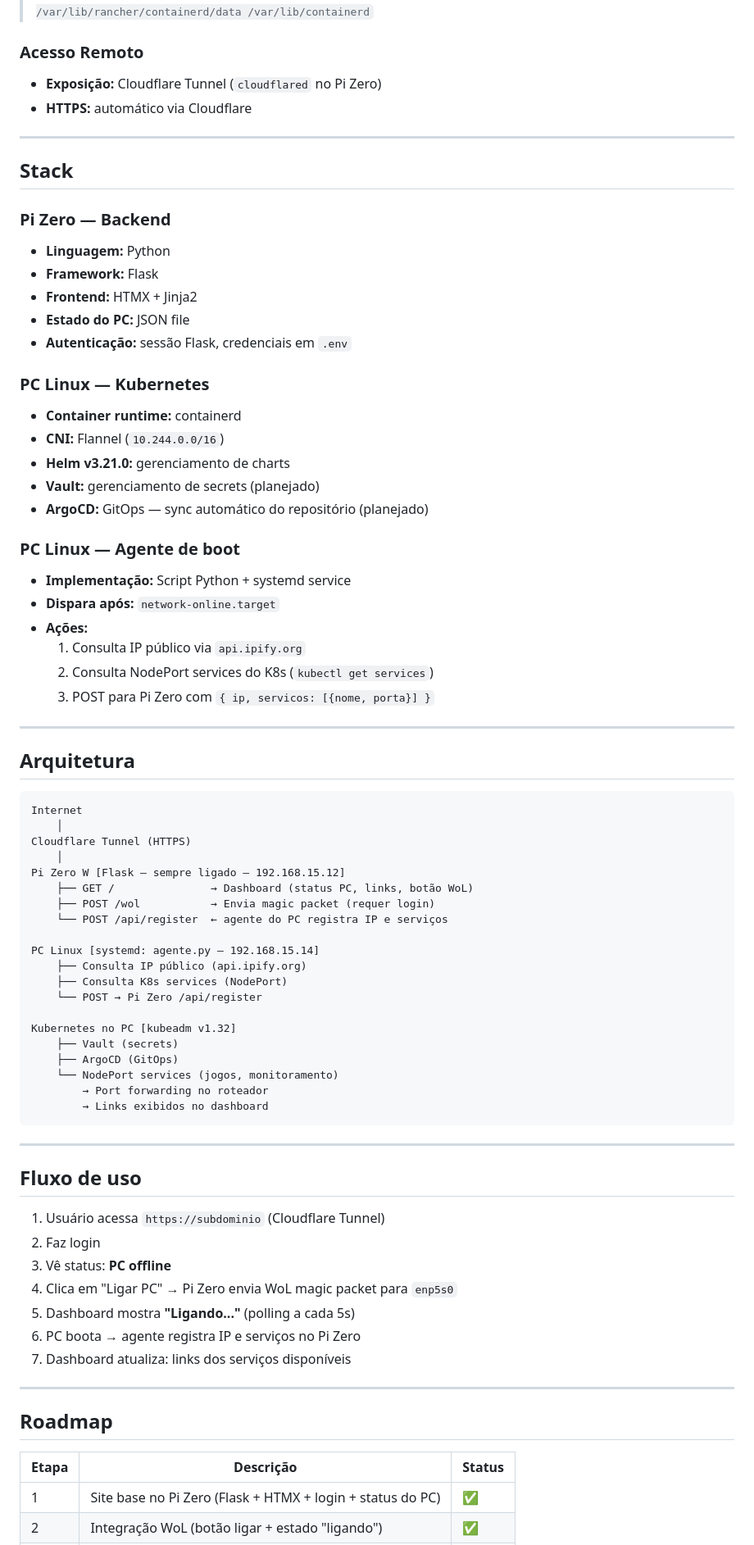
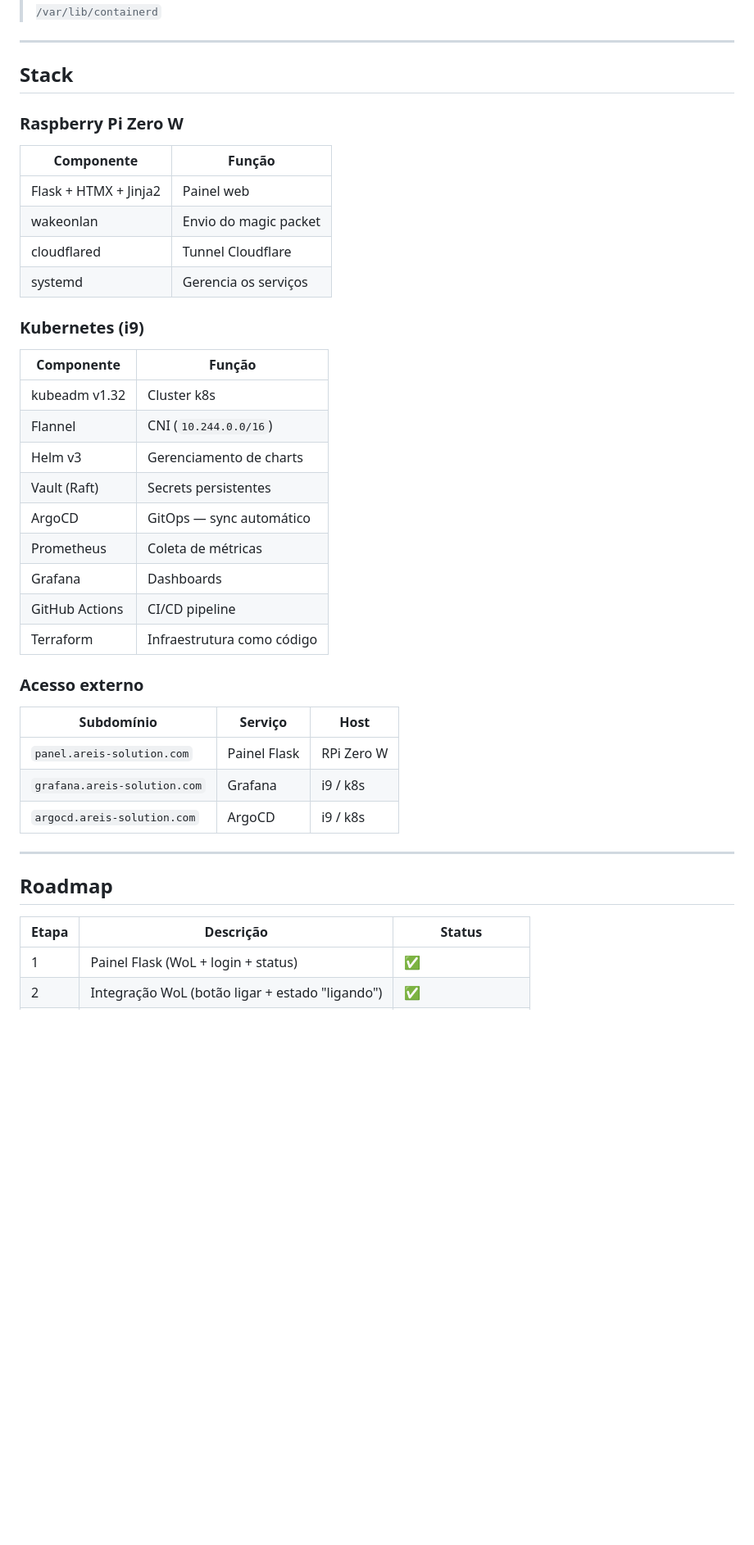
Before and after one commit to andre-reis-hub/wol-rpi-k8s, a Markdown page: README.md, the part around one of its changes. Shown at 82% size. GitHub-like rendering; blank space fills up the shorter version.

Commit message:
docs: atualizar README com arquitetura completa, GitOps e roadmap

````diff
--- a/README.md
+++ b/README.md
@@ -31,73 +81,36 @@ Painel de controle remoto hospedado num Raspberry Pi Zero W para ligar o PC via
 > `sudo ln -s /var/lib/rancher/containerd/data /var/lib/containerd`
-
-### Acesso Remoto
-- **Exposição:** Cloudflare Tunnel (`cloudflared` no Pi Zero)
-- **HTTPS:** automático via Cloudflare
 
 ---
 
 ## Stack
 
-### Pi Zero — Backend
-- **Linguagem:** Python
-- **Framework:** Flask
-- **Frontend:** HTMX + Jinja2
-- **Estado do PC:** JSON file
-- **Autenticação:** sessão Flask, credenciais em `.env`
+### Raspberry Pi Zero W
+| Componente | Função |
+|-----------|--------|
+| Flask + HTMX + Jinja2 | Painel web |
+| wakeonlan | Envio do magic packet |
+| cloudflared | Tunnel Cloudflare |
+| systemd | Gerencia os serviços |
 
-### PC Linux — Kubernetes
-- **Container runtime:** containerd
-- **CNI:** Flannel (`10.244.0.0/16`)
-- **Helm v3.21.0:** gerenciamento de charts
-- **Vault:** gerenciamento de secrets (planejado)
-- **ArgoCD:** GitOps — sync automático do repositório (planejado)
+### Kubernetes (i9)
+| Componente | Função |
+|-----------|--------|
+| kubeadm v1.32 | Cluster k8s |
+| Flannel | CNI (`10.244.0.0/16`) |
+| Helm v3 | Gerenciamento de charts |
+| Vault (Raft) | Secrets persistentes |
+| ArgoCD | GitOps — sync automático |
+| Prometheus | Coleta de métricas |
+| Grafana | Dashboards |
+| GitHub Actions | CI/CD pipeline |
+| Terraform | Infraestrutura como código |
 
-### PC Linux — Agente de boot
-- **Implementação:** Script Python + systemd service
-- **Dispara após:** `network-online.target`
-- **Ações:**
-  1. Consulta IP público via `api.ipify.org`
-  2. Consulta NodePort services do K8s (`kubectl get services`)
-  3. POST para Pi Zero com `{ ip, servicos: [{nome, porta}] }`
-
----
-
-## Arquitetura
-
-```
-Internet
-    │
-Cloudflare Tunnel (HTTPS)
-    │
-Pi Zero W [Flask — sempre ligado — 192.168.15.12]
-    ├── GET /               → Dashboard (status PC, links, botão WoL)
-    ├── POST /wol           → Envia magic packet (requer login)
-    └── POST /api/register  ← agente do PC registra IP e serviços
-
-PC Linux [systemd: agente.py — 192.168.15.14]
-    ├── Consulta IP público (api.ipify.org)
-    ├── Consulta K8s services (NodePort)
-    └── POST → Pi Zero /api/register
-
-Kubernetes no PC [kubeadm v1.32]
-    ├── Vault (secrets)
-    ├── ArgoCD (GitOps)
-    └── NodePort services (jogos, monitoramento)
-        → Port forwarding no roteador
-        → Links exibidos no dashboard
-```
-
----
-
-## Fluxo de uso
-
-1. Usuário acessa `https://subdominio` (Cloudflare Tunnel)
-2. Faz login
-3. Vê status: **PC offline**
-4. Clica em "Ligar PC" → Pi Zero envia WoL magic packet para `enp5s0`
-5. Dashboard mostra **"Ligando..."** (polling a cada 5s)
-6. PC boota → agente registra IP e serviços no Pi Zero
-7. Dashboard atualiza: links dos serviços disponíveis
+### Acesso externo
+| Subdomínio | Serviço | Host |
+|-----------|---------|------|
+| `panel.areis-solution.com` | Painel Flask | RPi Zero W |
+| `grafana.areis-solution.com` | Grafana | i9 / k8s |
+| `argocd.areis-solution.com` | ArgoCD | i9 / k8s |
 
 ---
 
@@ -105,5 +118,5 @@ Kubernetes no PC [kubeadm v1.32]
 
 | Etapa | Descrição | Status |
 |-------|-----------|--------|
-| 1 | Site base no Pi Zero (Flask + HTMX + login + status do PC) | ✅ |
+| 1 | Painel Flask (WoL + login + status) | ✅ |
 | 2 | Integração WoL (botão ligar + estado "ligando") | ✅ |
````
Also changed, not shown: other parts of README.md (+129 -47 lines).
